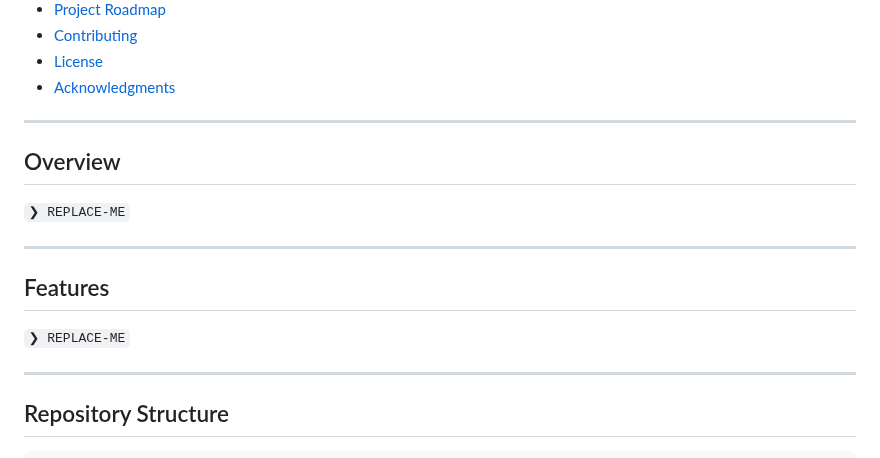
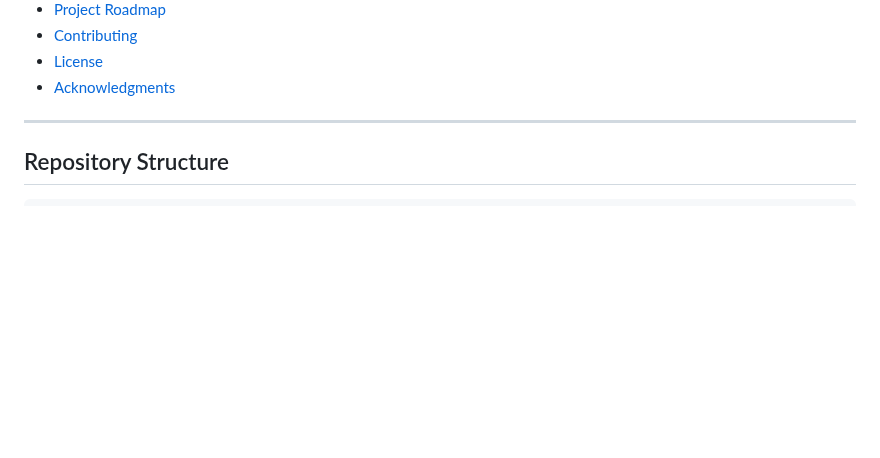
Before and after one commit to hemanth8705/HAYYat_DSU, a Markdown page: README.md, the part around the change. Rendered like a GitHub page; blank space fills up the shorter version.

```diff
--- a/README.md
+++ b/README.md
@@ -44,17 +44,6 @@
 - [ License](#-license)
 - [ Acknowledgments](#-acknowledgments)
 
----
-
-##  Overview
-
-<code>❯ REPLACE-ME</code>
-
----
-
-##  Features
-
-<code>❯ REPLACE-ME</code>
 
 ---
 
```
